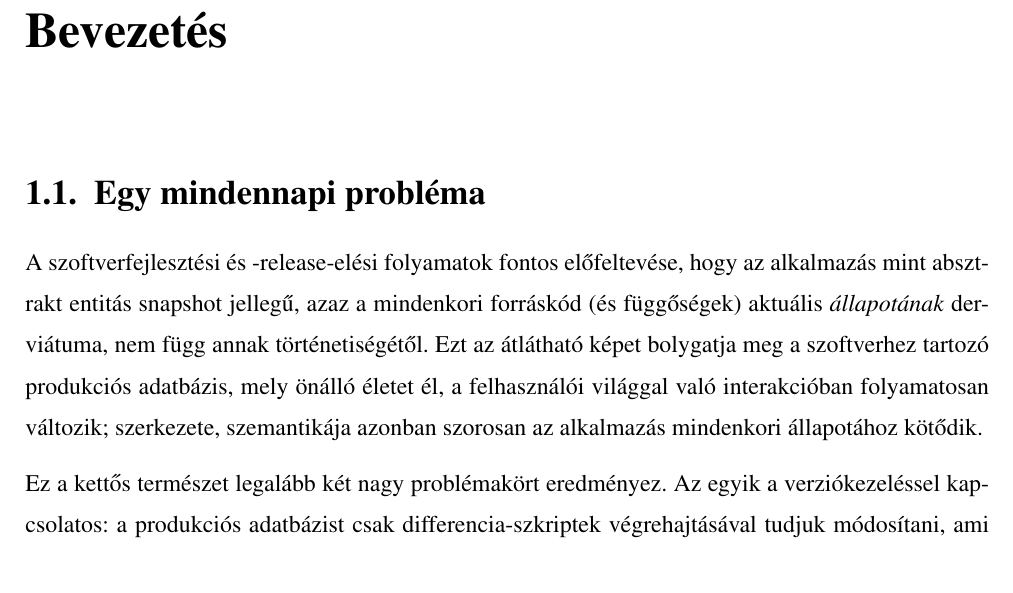
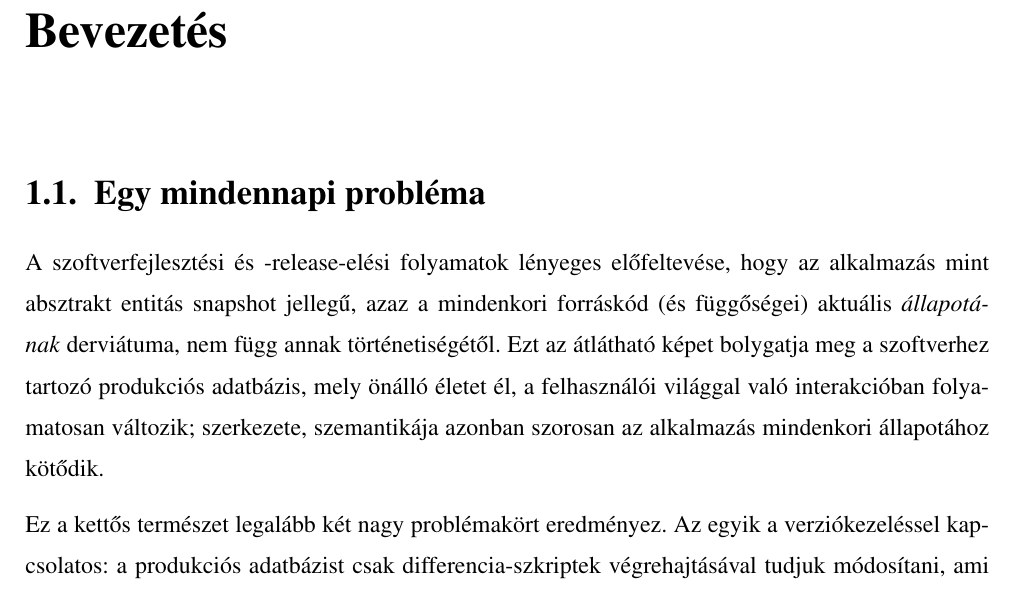
Before and after one commit to davidsusu/holodb-tdk, a LaTeX thesis (dolgozat/src/index.tex): part of page 6 of 19, cut so that both start at the same text. Compiled offline with pdfLaTeX.

Commit message:
Updated: 1 file changed, 2 insertions(+), 2 deletions(-)
M  dolgozat/src/index.tex

```diff
--- a/dolgozat/src/index.tex
+++ b/dolgozat/src/index.tex
@@ -84,9 +84,9 @@ illetve a kriptográfiában is használatos megfordítható permutációk adják
 
 \section{Egy mindennapi probléma}
 
-A szoftverfejlesztési és -release-elési folyamatok fontos előfeltevése,
+A szoftverfejlesztési és -release-elési folyamatok lényeges előfeltevése,
 hogy az alkalmazás mint absztrakt entitás snapshot jellegű,
-azaz a mindenkori forráskód (és függőségek) aktuális \textit{állapotának} derviátuma,
+azaz a mindenkori forráskód (és függőségei) aktuális \textit{állapotának} derviátuma,
 nem függ annak történetiségétől.
 Ezt az átlátható képet bolygatja meg a szoftverhez tartozó produkciós adatbázis,
 mely önálló életet él, a felhasználói világgal való interakcióban folyamatosan változik;
```
